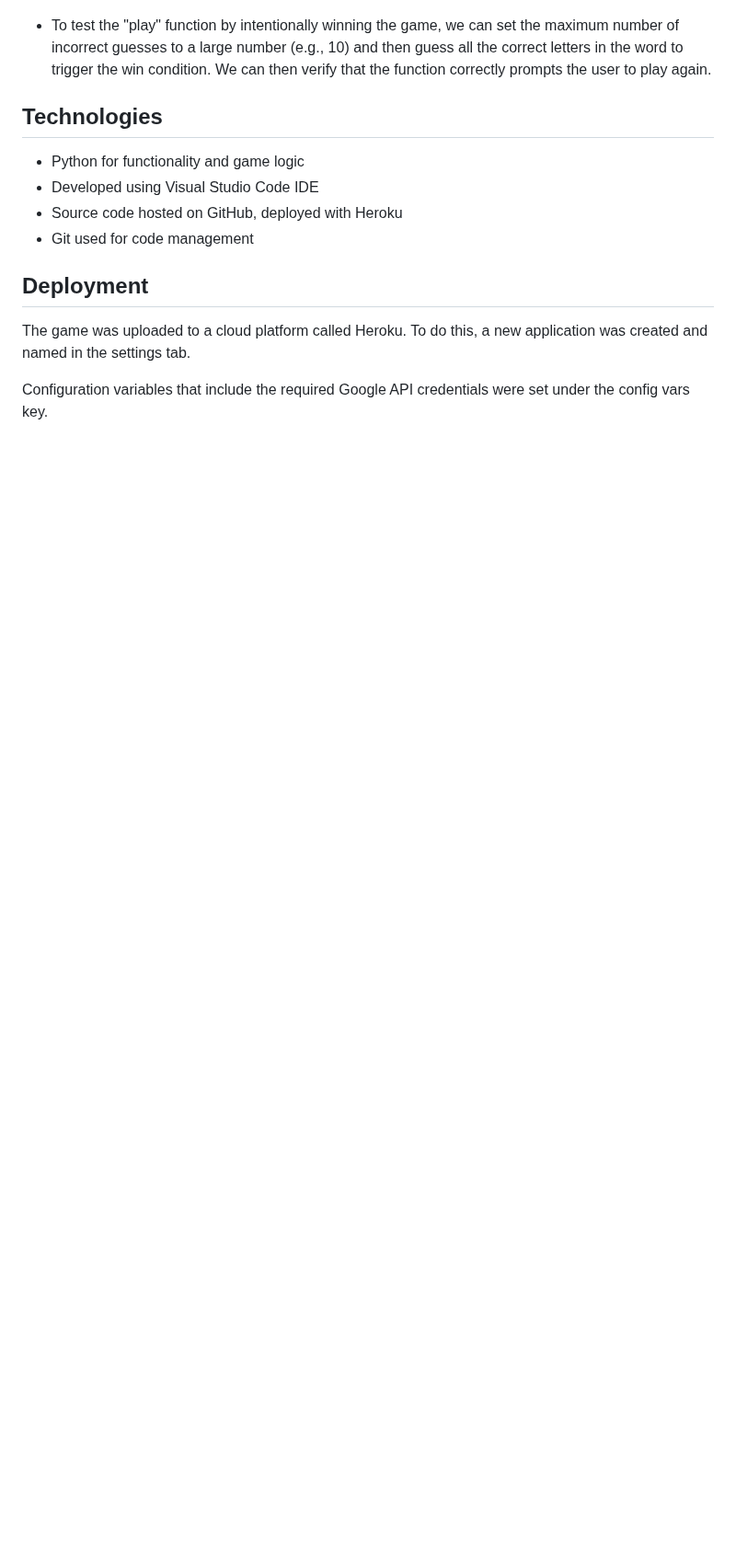
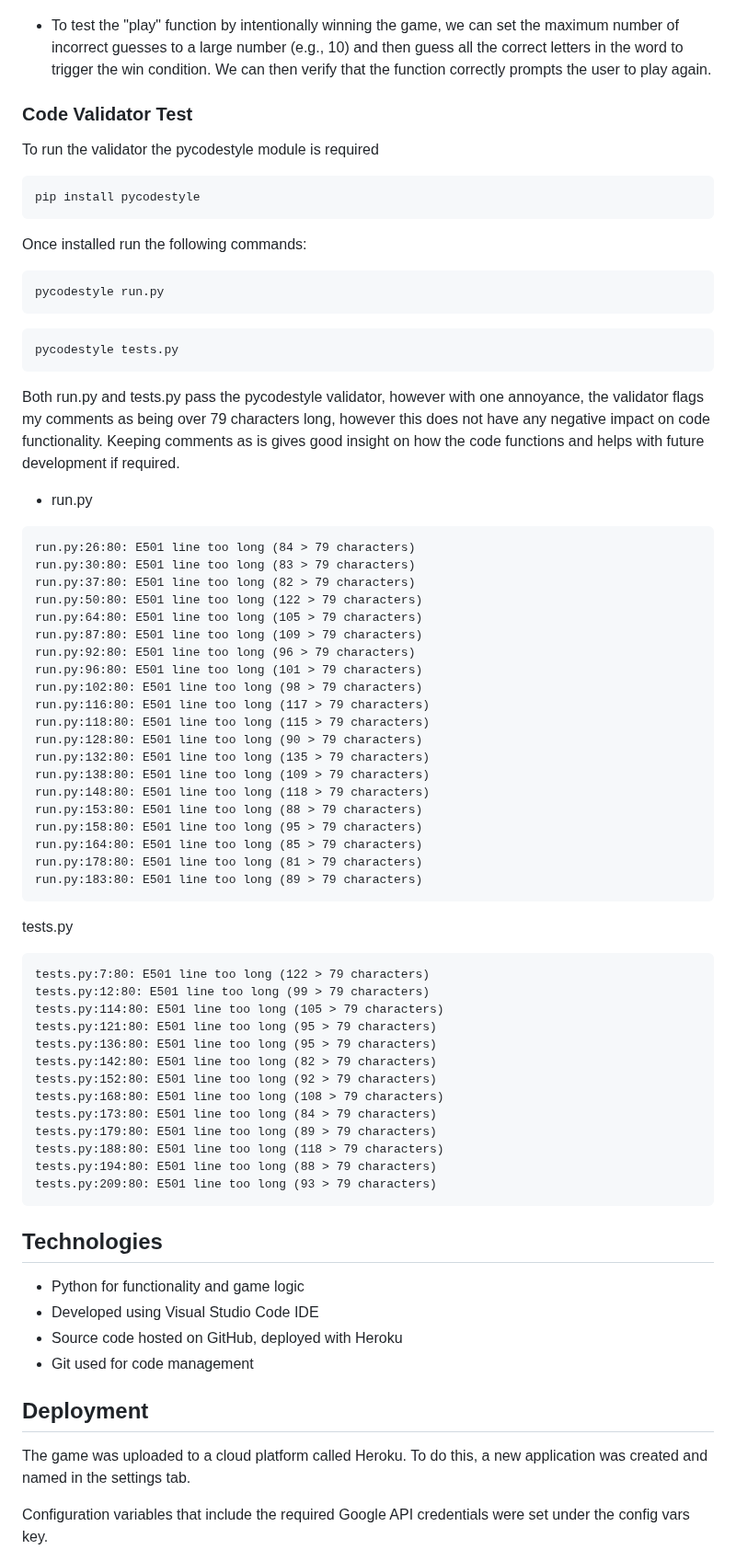
Before and after one commit to hydramod/hangman-project-3, a Markdown page: README.md, the part around one of its changes. Shown at 92% size. Drawn GitHub-style; blank space fills up the shorter version.

Commit message:
Add pycodestle validator test section

````diff
--- a/README.md
+++ b/README.md
@@ -311,6 +311,66 @@ ok
 
 - To test the "play" function by intentionally winning the game, we can set the maximum number of incorrect guesses to a large number (e.g., 10) and then guess all the correct letters in the word to trigger the win condition. We can then verify that the function correctly prompts the user to play again.
 
+### Code Validator Test
+
+To run the validator the pycodestyle module is required
+
+```
+pip install pycodestyle
+```
+
+Once installed run the following commands:
+```
+pycodestyle run.py
+```
+
+```
+pycodestyle tests.py
+```
+
+Both run.py and tests.py pass the pycodestyle validator, however with one annoyance, the validator flags my comments as being over 79 characters long, however this does not have any negative impact on code functionality. Keeping comments as is gives good insight on how the code functions and helps with future development if required.
+
+- run.py
+```
+run.py:26:80: E501 line too long (84 > 79 characters)
+run.py:30:80: E501 line too long (83 > 79 characters)
+run.py:37:80: E501 line too long (82 > 79 characters)
+run.py:50:80: E501 line too long (122 > 79 characters)
+run.py:64:80: E501 line too long (105 > 79 characters)
+run.py:87:80: E501 line too long (109 > 79 characters)
+run.py:92:80: E501 line too long (96 > 79 characters)
+run.py:96:80: E501 line too long (101 > 79 characters)
+run.py:102:80: E501 line too long (98 > 79 characters)
+run.py:116:80: E501 line too long (117 > 79 characters)
+run.py:118:80: E501 line too long (115 > 79 characters)
+run.py:128:80: E501 line too long (90 > 79 characters)
+run.py:132:80: E501 line too long (135 > 79 characters)
+run.py:138:80: E501 line too long (109 > 79 characters)
+run.py:148:80: E501 line too long (118 > 79 characters)
+run.py:153:80: E501 line too long (88 > 79 characters)
+run.py:158:80: E501 line too long (95 > 79 characters)
+run.py:164:80: E501 line too long (85 > 79 characters)
+run.py:178:80: E501 line too long (81 > 79 characters)
+run.py:183:80: E501 line too long (89 > 79 characters)
+```
+
+tests.py
+```
+tests.py:7:80: E501 line too long (122 > 79 characters)
+tests.py:12:80: E501 line too long (99 > 79 characters)
+tests.py:114:80: E501 line too long (105 > 79 characters)
+tests.py:121:80: E501 line too long (95 > 79 characters)
+tests.py:136:80: E501 line too long (95 > 79 characters)
+tests.py:142:80: E501 line too long (82 > 79 characters)
+tests.py:152:80: E501 line too long (92 > 79 characters)
+tests.py:168:80: E501 line too long (108 > 79 characters)
+tests.py:173:80: E501 line too long (84 > 79 characters)
+tests.py:179:80: E501 line too long (89 > 79 characters)
+tests.py:188:80: E501 line too long (118 > 79 characters)
+tests.py:194:80: E501 line too long (88 > 79 characters)
+tests.py:209:80: E501 line too long (93 > 79 characters)
+```
+
 ## Technologies
 
 - Python for functionality and game logic
````
Also changed, not shown: other parts of README.md (+1 -0 lines).
